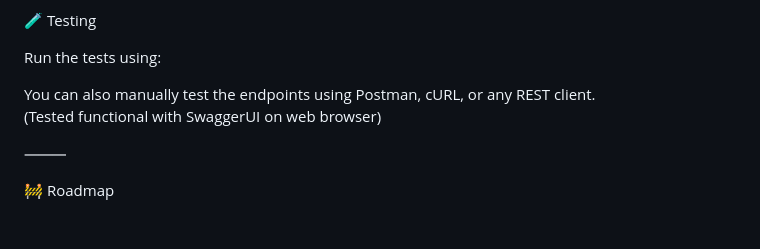
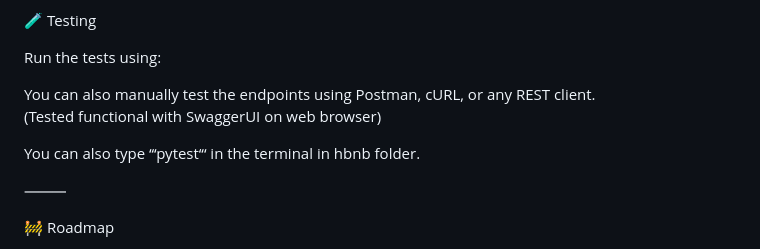
Before and after one commit to loufi84/holbertonschool-hbnb, a Markdown page: part2/hbnb/README.md, the part around the change. Rendered like a GitHub page; blank space fills up the shorter version.

```diff
--- a/part2/hbnb/README.md
+++ b/part2/hbnb/README.md
@@ -116,6 +116,8 @@ Run the tests using:
 You can also manually test the endpoints using Postman, cURL, or any REST client.
 (Tested functional with SwaggerUI on web browser)
 
+You can also type ‘‘‘pytest‘‘‘ in the terminal in hbnb folder.
+
 ⸻
 
 🚧 Roadmap
```
